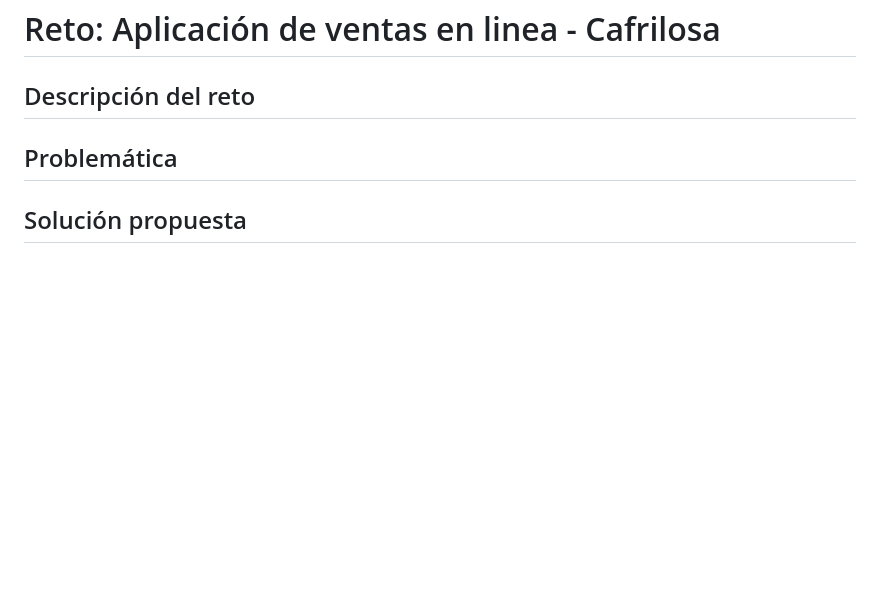
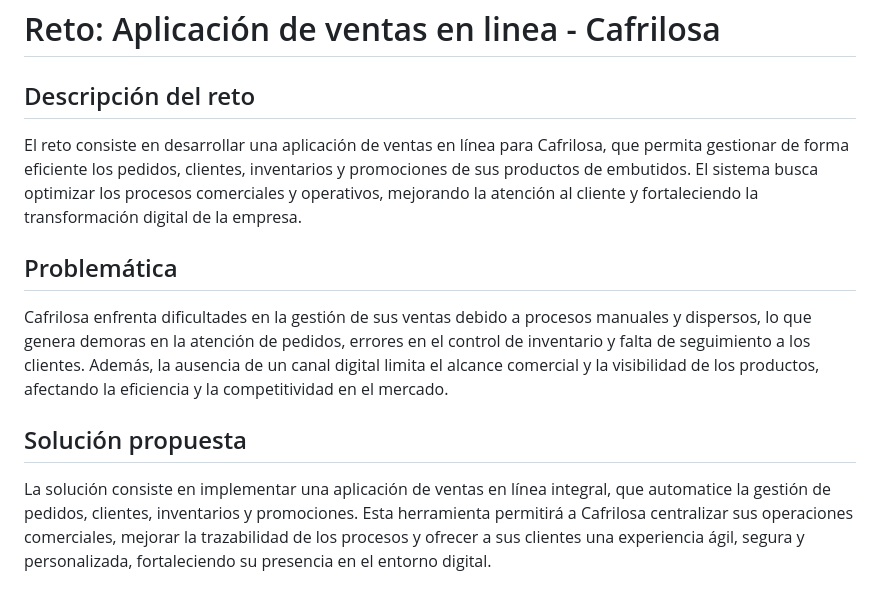
Before and after one commit to NextLogic2025/Capri-vents, a Markdown page: README.md, the part around the change. GitHub-like rendering; blank space fills up the shorter version.

Commit message:
Aumento de Problemática en el Readmi
Added detailed project description and problem statement.

```diff
--- a/README.md
+++ b/README.md
@@ -64,7 +64,13 @@ Nuestra pasión por la tecnología y la innovación nos motiva a ofrecer product
 
 
 ## Descripción del reto
+El reto consiste en desarrollar una aplicación de ventas en línea para Cafrilosa, que permita gestionar de forma eficiente los pedidos, clientes, inventarios y promociones de sus productos de embutidos.
+El sistema busca optimizar los procesos comerciales y operativos, mejorando la atención al cliente y fortaleciendo la transformación digital de la empresa.
 
 ## Problemática
+Cafrilosa enfrenta dificultades en la gestión de sus ventas debido a procesos manuales y dispersos, lo que genera demoras en la atención de pedidos, errores en el control de inventario y falta de seguimiento a los clientes.
+Además, la ausencia de un canal digital limita el alcance comercial y la visibilidad de los productos, afectando la eficiencia y la competitividad en el mercado.
 
 ## Solución propuesta
+La solución consiste en implementar una aplicación de ventas en línea integral, que automatice la gestión de pedidos, clientes, inventarios y promociones.
+Esta herramienta permitirá a Cafrilosa centralizar sus operaciones comerciales, mejorar la trazabilidad de los procesos y ofrecer a sus clientes una experiencia ágil, segura y personalizada, fortaleciendo su presencia en el entorno digital.
```
